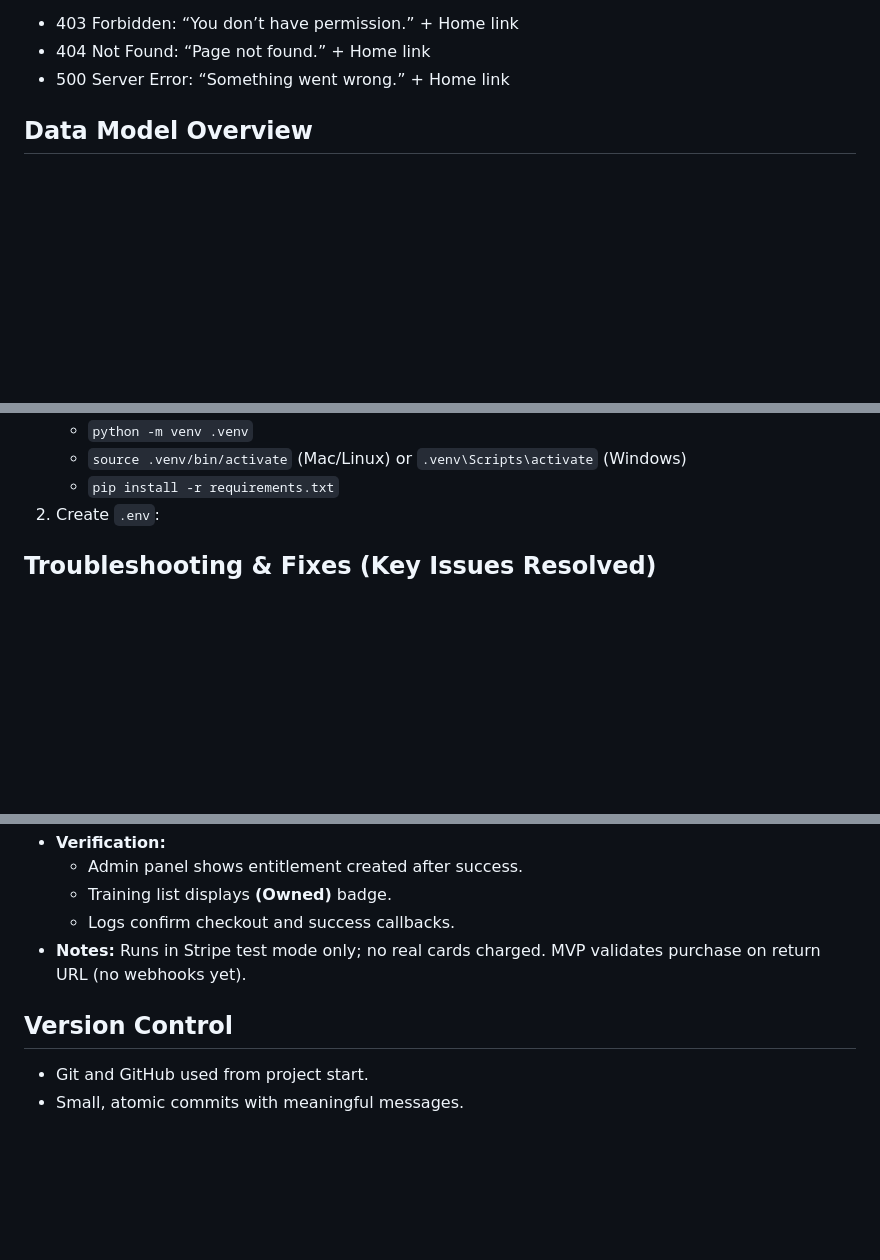
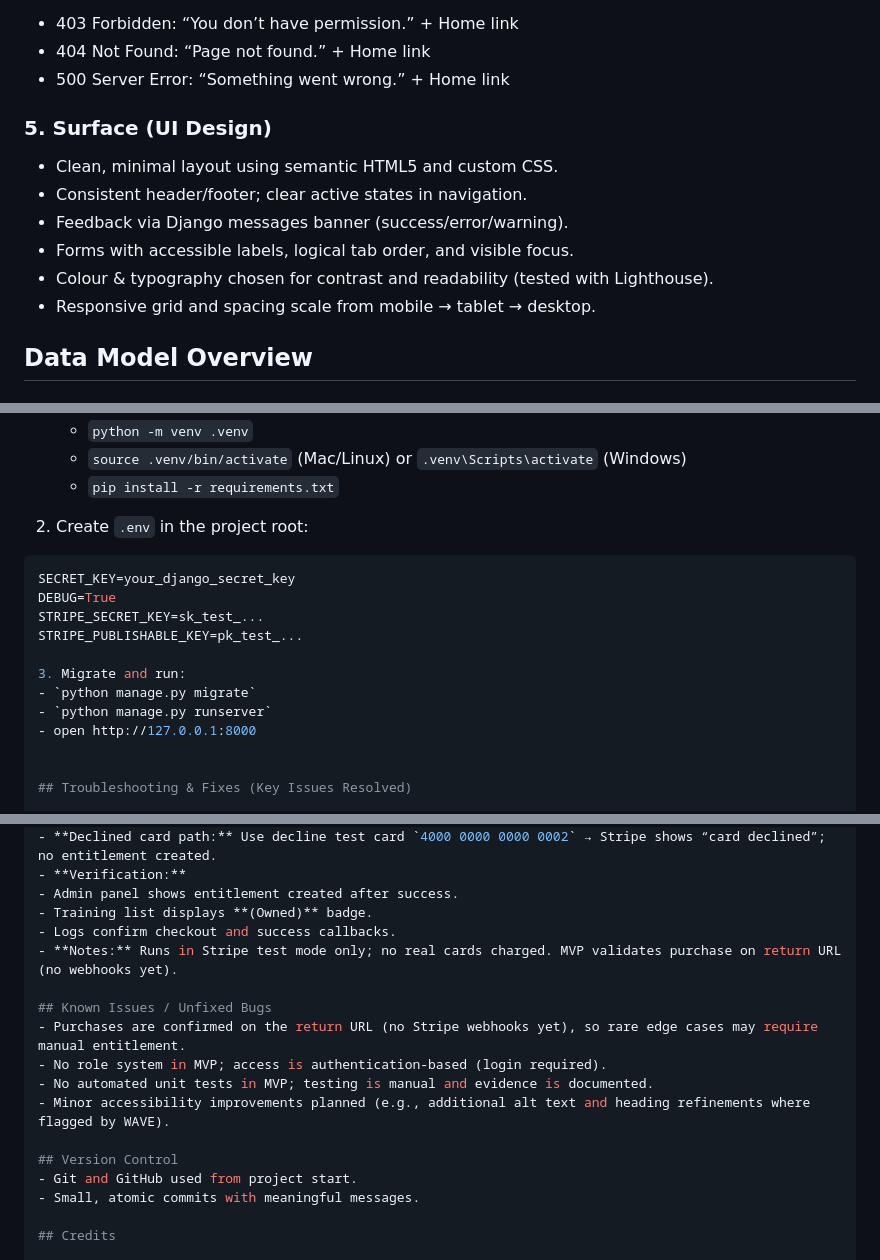
Before and after one commit to HelenLloydJeng/clarova-mvp, a Markdown page: README.md, 3 parts joined by grey strips. GitHub-like rendering; blank space fills up the shorter version.

````diff
--- a/README.md
+++ b/README.md
@@ -82,6 +82,14 @@ Documented using the 5 planes: Strategy, Scope, Structure, Skeleton, and Surface
 - 403 Forbidden: “You don’t have permission.” + Home link
 - 404 Not Found: “Page not found.” + Home link
 - 500 Server Error: “Something went wrong.” + Home link
+
+### 5. Surface (UI Design)
+- Clean, minimal layout using semantic HTML5 and custom CSS.
+- Consistent header/footer; clear active states in navigation.
+- Feedback via Django messages banner (success/error/warning).
+- Forms with accessible labels, logical tab order, and visible focus.
+- Colour & typography chosen for contrast and readability (tested with Lighthouse).
+- Responsive grid and spacing scale from mobile → tablet → desktop.
 
 ## Data Model Overview
 
@@ -272,7 +282,18 @@ clarova/
    - `python -m venv .venv`
    - `source .venv/bin/activate` (Mac/Linux) or `.venv\Scripts\activate` (Windows)
    - `pip install -r requirements.txt`
-2. Create `.env`:
+
+2. Create `.env` in the project root:
+  ```env
+SECRET_KEY=your_django_secret_key
+DEBUG=True
+STRIPE_SECRET_KEY=sk_test_...
+STRIPE_PUBLISHABLE_KEY=pk_test_...
+
+3. Migrate and run:
+- `python manage.py migrate`
+- `python manage.py runserver`
+- open http://127.0.0.1:8000
 
 
 ## Troubleshooting & Fixes (Key Issues Resolved)
@@ -444,6 +465,12 @@ No functional errors were reported.
   - Logs confirm checkout and success callbacks.
 - **Notes:** Runs in Stripe test mode only; no real cards charged. MVP validates purchase on return URL (no webhooks yet).
 
+## Known Issues / Unfixed Bugs
+- Purchases are confirmed on the return URL (no Stripe webhooks yet), so rare edge cases may require manual entitlement.
+- No role system in MVP; access is authentication-based (login required).
+- No automated unit tests in MVP; testing is manual and evidence is documented.
+- Minor accessibility improvements planned (e.g., additional alt text and heading refinements where flagged by WAVE).
+
 ## Version Control
 - Git and GitHub used from project start.
 - Small, atomic commits with meaningful messages.
````
Also changed, not shown: other parts of README.md (+2 -0 lines).
